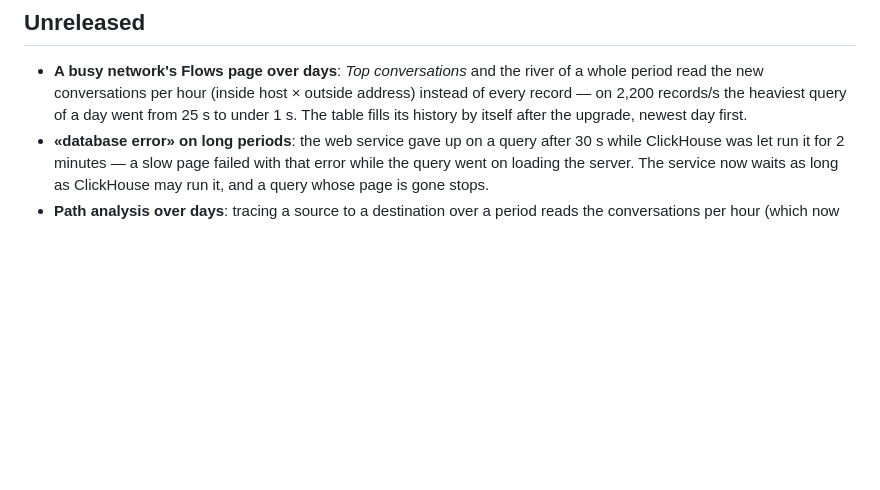
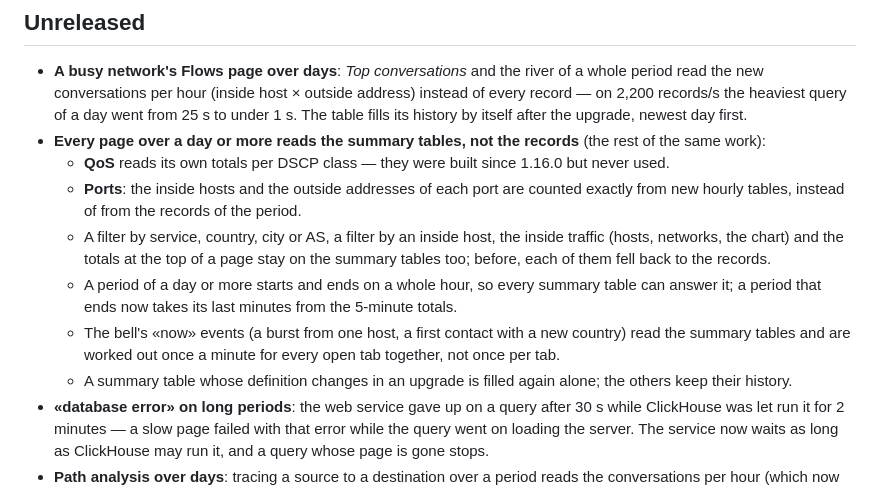
Before and after one commit to henzelis/flowtrack, a Markdown page: CHANGELOG.md, the part around the change. Rendered like a GitHub page; blank space fills up the shorter version.

Commit message:
CHANGELOG 1.17.0: the rest of «long periods only from rollups» (QoS, ports, filters, whole hours, bell)
Co-Authored-By: Claude Opus 5.5 <noreply@anthropic.com>

```diff
--- a/CHANGELOG.md
+++ b/CHANGELOG.md
@@ -8,6 +8,18 @@ in Settings → General, at the bottom of every page, in the collector log and b
 - **A busy network's Flows page over days**: *Top conversations* and the river of a whole period read the new
   conversations per hour (inside host × outside address) instead of every record — on 2,200 records/s the heaviest
   query of a day went from 25 s to under 1 s. The table fills its history by itself after the upgrade, newest day first.
+- **Every page over a day or more reads the summary tables, not the records** (the rest of the same work):
+  - **QoS** reads its own totals per DSCP class — they were built since 1.16.0 but never used.
+  - **Ports**: the inside hosts and the outside addresses of each port are counted exactly from new hourly tables,
+    instead of from the records of the period.
+  - A filter by service, country, city or AS, a filter by an inside host, the inside traffic (hosts, networks, the
+    chart) and the totals at the top of a page stay on the summary tables too; before, each of them fell back to the
+    records.
+  - A period of a day or more starts and ends on a whole hour, so every summary table can answer it; a period that
+    ends now takes its last minutes from the 5-minute totals.
+  - The bell's «now» events (a burst from one host, a first contact with a new country) read the summary tables and
+    are worked out once a minute for every open tab together, not once per tab.
+  - A summary table whose definition changes in an upgrade is filled again alone; the others keep their history.
 - **«database error» on long periods**: the web service gave up on a query after 30 s while ClickHouse was let run it
   for 2 minutes — a slow page failed with that error while the query went on loading the server. The service now
   waits as long as ClickHouse may run it, and a query whose page is gone stops.
```
